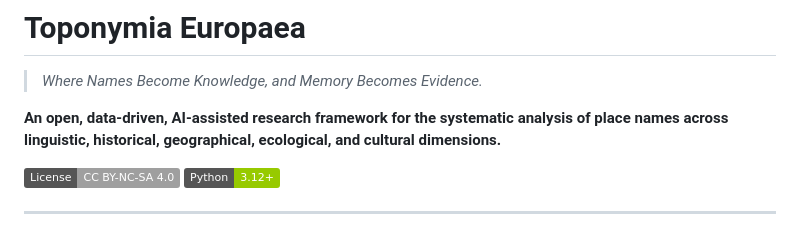
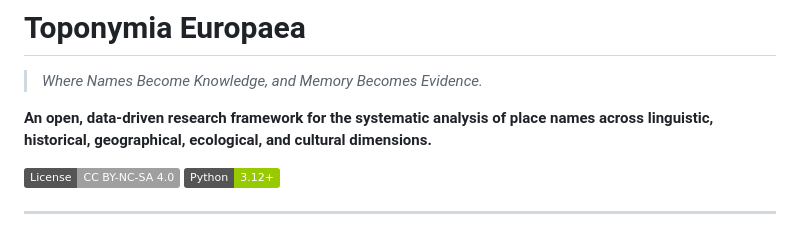
Before and after one commit to egkristi/ToponymiaEuropaea, a Markdown page: README.md, the part around the change. GitHub-like rendering; badges without logos.

Commit message:
docs: remove 'AI-assisted' from project tagline
The project is a scientific framework and tooling platform.
While AI may assist in development, it does not define the project.

```diff
--- a/README.md
+++ b/README.md
@@ -2,7 +2,7 @@
 
 > *Where Names Become Knowledge, and Memory Becomes Evidence.*
 
-**An open, data-driven, AI-assisted research framework for the systematic analysis of place names across linguistic, historical, geographical, ecological, and cultural dimensions.**
+**An open, data-driven research framework for the systematic analysis of place names across linguistic, historical, geographical, ecological, and cultural dimensions.**
 
 [![License: CC BY-NC-SA 4.0](https://img.shields.io/badge/License-CC%20BY--NC--SA%204.0-lightgrey.svg)](LICENSE)
 [![Python 3.12+](https://img.shields.io/badge/Python-3.12+-green.svg)](https://python.org)
```
